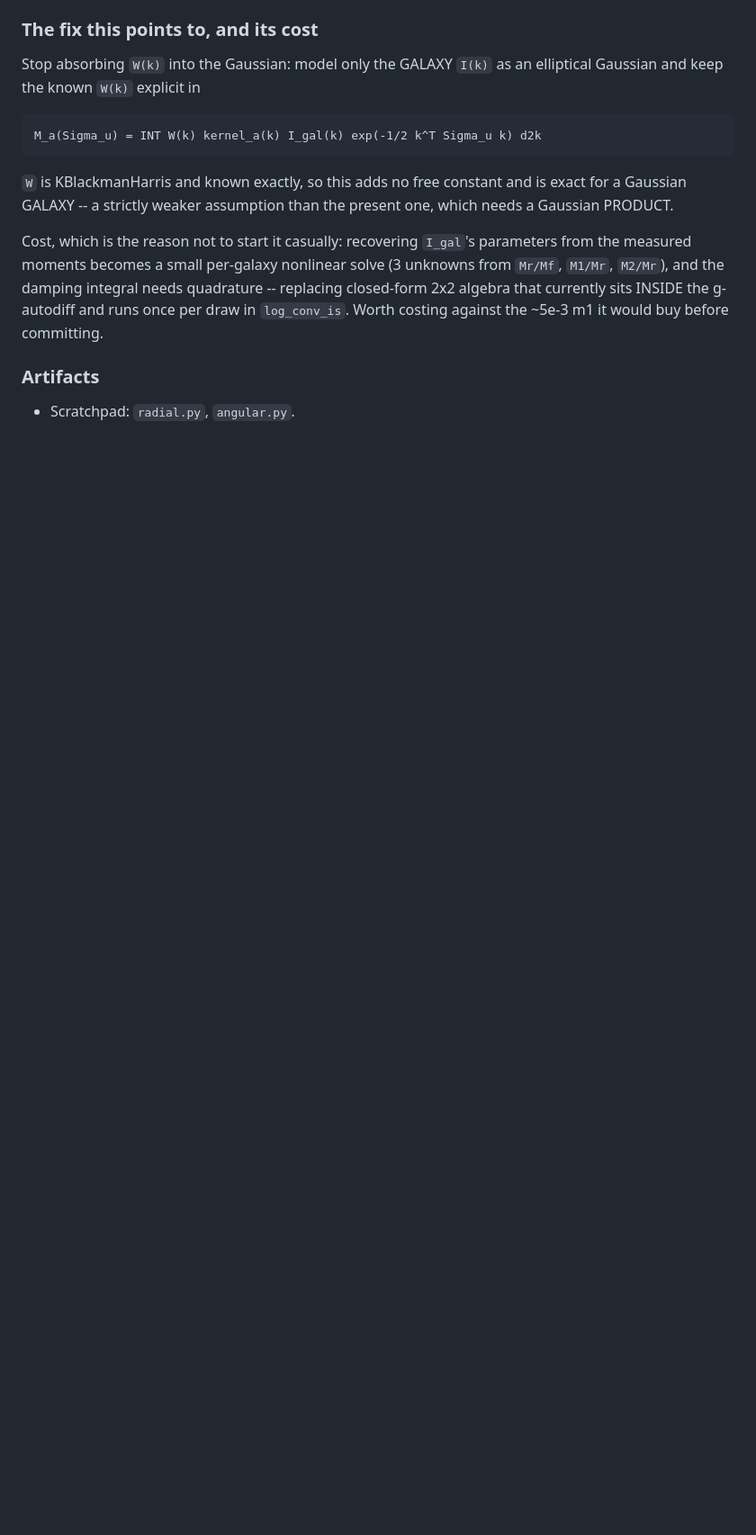
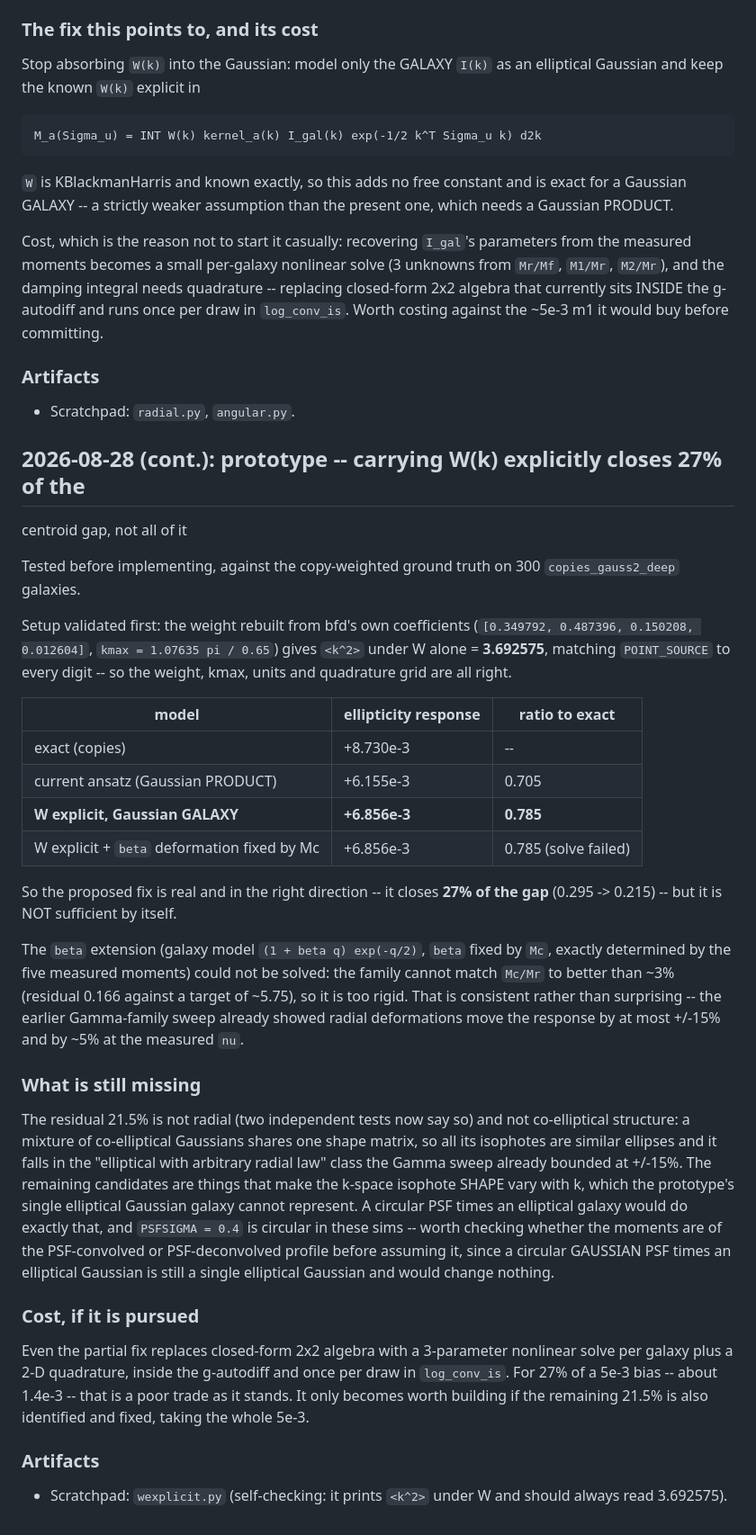
Before and after one commit to vwetzell/bfd_cnf, a Markdown page: HANDOFF.md, the part around the change. Shown at 90% size. GitHub-like rendering; blank space fills up the shorter version.

Commit message:
Prototype: explicit W(k) closes 27% of the centroid gap, not all of it
Tested before implementing, against copy-weighted truth on 300
copies_gauss2_deep galaxies.  Setup validated by rebuilding bfd's weight from
its own coefficients and recovering <k^2> = 3.692575 under W alone, matching
POINT_SOURCE exactly.

Ellipticity response ratios to exact: current ansatz (Gaussian PRODUCT) 0.705,
W explicit with a Gaussian GALAXY 0.785.  So the fix is real and in the right
direction, closing 27% of the gap, but not sufficient alone.

The beta extension -- galaxy model (1 + beta q)exp(-q/2) with beta fixed by Mc,
exactly determined by the five measured moments -- could not be solved: the
family cannot match Mc/Mr to better than ~3%, so it is too rigid.  Consistent
with the earlier Gamma sweep, which bounded radial deformations at +/-15% and
~5% at the measured nu.

The residual 21.5% is not radial and not co-elliptical structure (a mixture of
co-elliptical Gaussians shares one shape matrix, so it sits inside the class the
Gamma sweep already bounded).  What is left must make the k-space isophote SHAPE
vary with k, which a single elliptical Gaussian galaxy cannot represent.

Cost note: even the partial fix replaces 2x2 closed-form algebra with a
3-parameter nonlinear solve plus 2-D quadrature, inside the g-autodiff and per
draw.  For ~1.4e-3 of bias that is a poor trade; it is only worth building if
the remaining 21.5% is found too.

Co-Authored-By: Claude Opus 5 <noreply@anthropic.com>
Claude-Session: https://claude.ai/code/session_01FbeYN38vCy4DopoEhFVsHC

```diff
--- a/HANDOFF.md
+++ b/HANDOFF.md
@@ -3669,3 +3669,58 @@ g-autodiff and runs once per draw in `log_conv_is`.  Worth costing against the
 ### Artifacts
 
 - Scratchpad: `radial.py`, `angular.py`.
+
+## 2026-08-28 (cont.): prototype -- carrying W(k) explicitly closes 27% of the
+centroid gap, not all of it
+
+Tested before implementing, against the copy-weighted ground truth on 300
+`copies_gauss2_deep` galaxies.
+
+Setup validated first: the weight rebuilt from bfd's own coefficients
+(`[0.349792, 0.487396, 0.150208, 0.012604]`, `kmax = 1.07635 pi / 0.65`) gives
+`<k^2>` under W alone = **3.692575**, matching `POINT_SOURCE` to every digit --
+so the weight, kmax, units and quadrature grid are all right.
+
+| model | ellipticity response | ratio to exact |
+|---|---|---|
+| exact (copies) | +8.730e-3 | -- |
+| current ansatz (Gaussian PRODUCT) | +6.155e-3 | 0.705 |
+| **W explicit, Gaussian GALAXY** | **+6.856e-3** | **0.785** |
+| W explicit + `beta` deformation fixed by Mc | +6.856e-3 | 0.785 (solve failed) |
+
+So the proposed fix is real and in the right direction -- it closes **27% of
+the gap** (0.295 -> 0.215) -- but it is NOT sufficient by itself.
+
+The `beta` extension (galaxy model `(1 + beta q) exp(-q/2)`, `beta` fixed by
+`Mc`, exactly determined by the five measured moments) could not be solved: the
+family cannot match `Mc/Mr` to better than ~3% (residual 0.166 against a target
+of ~5.75), so it is too rigid.  That is consistent rather than surprising --
+the earlier Gamma-family sweep already showed radial deformations move the
+response by at most +/-15% and by ~5% at the measured `nu`.
+
+### What is still missing
+
+The residual 21.5% is not radial (two independent tests now say so) and not
+co-elliptical structure: a mixture of co-elliptical Gaussians shares one shape
+matrix, so all its isophotes are similar ellipses and it falls in the
+"elliptical with arbitrary radial law" class the Gamma sweep already bounded at
++/-15%.  The remaining candidates are things that make the k-space isophote
+SHAPE vary with k, which the prototype's single elliptical Gaussian galaxy
+cannot represent.  A circular PSF times an elliptical galaxy would do exactly
+that, and `PSFSIGMA = 0.4` is circular in these sims -- worth checking whether
+the moments are of the PSF-convolved or PSF-deconvolved profile before assuming
+it, since a circular GAUSSIAN PSF times an elliptical Gaussian is still a single
+elliptical Gaussian and would change nothing.
+
+### Cost, if it is pursued
+
+Even the partial fix replaces closed-form 2x2 algebra with a 3-parameter
+nonlinear solve per galaxy plus a 2-D quadrature, inside the g-autodiff and
+once per draw in `log_conv_is`.  For 27% of a 5e-3 bias -- about 1.4e-3 -- that
+is a poor trade as it stands.  It only becomes worth building if the remaining
+21.5% is also identified and fixed, taking the whole 5e-3.
+
+### Artifacts
+
+- Scratchpad: `wexplicit.py` (self-checking: it prints `<k^2>` under W and
+  should always read 3.692575).
```
